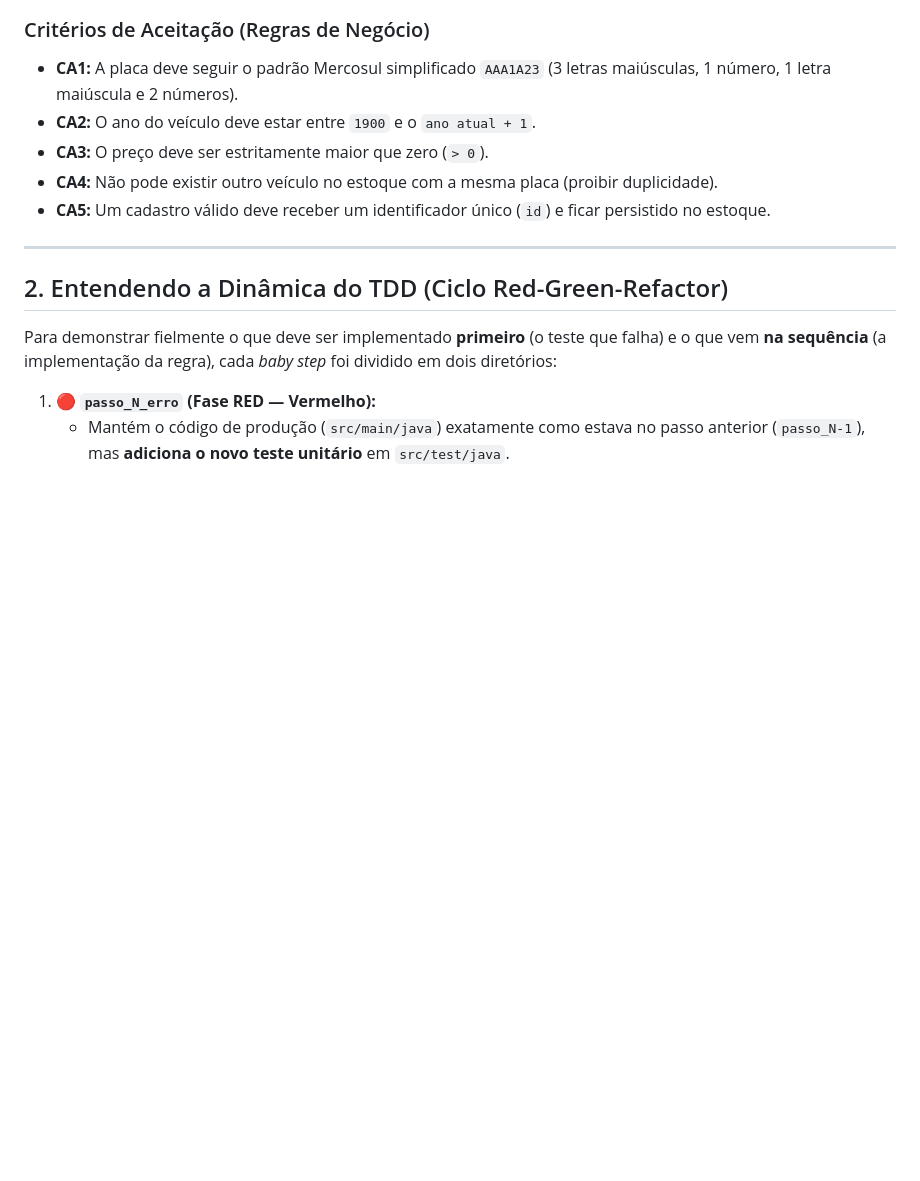
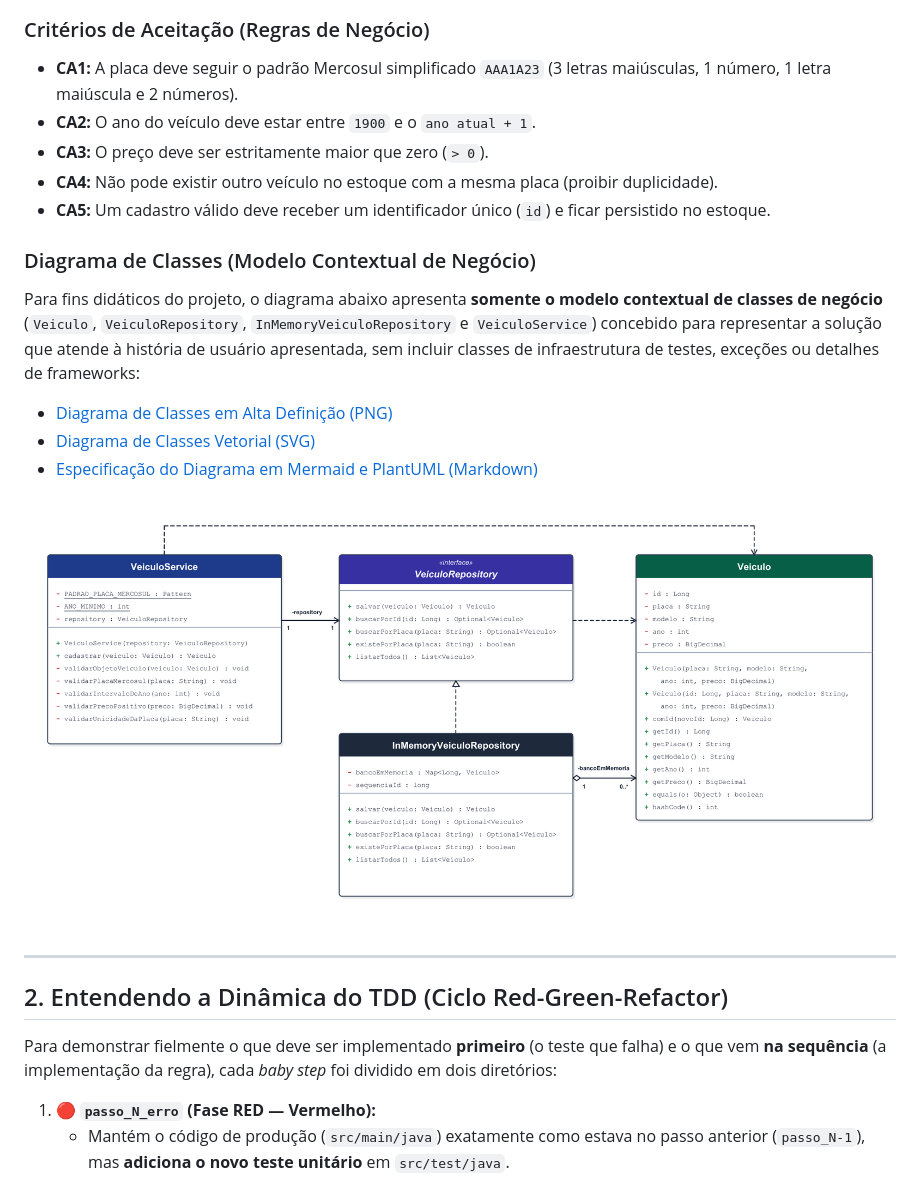
Before and after one commit to marxharon/codigo-tdd-veiculos-java, a Markdown page: README.md, the part around the change. GitHub-like rendering; pictures changed too: diagrama_classes.png (added); blank space fills up the shorter version.

Commit message:
docs: adiciona diagrama de classes contextual de negocio e atualiza README
Co-authored-by: Copilot <223556219+Copilot@users.noreply.github.com>

```diff
--- a/README.md
+++ b/README.md
@@ -19,6 +19,16 @@ Uma revenda de automóveis precisa de um serviço para incluir veículos em seu
 - **CA3:** O preço deve ser estritamente maior que zero (`> 0`).
 - **CA4:** Não pode existir outro veículo no estoque com a mesma placa (proibir duplicidade).
 - **CA5:** Um cadastro válido deve receber um identificador único (`id`) e ficar persistido no estoque.
+
+### Diagrama de Classes (Modelo Contextual de Negócio)
+
+Para fins didáticos do projeto, o diagrama abaixo apresenta **somente o modelo contextual de classes de negócio** (`Veiculo`, `VeiculoRepository`, `InMemoryVeiculoRepository` e `VeiculoService`) concebido para representar a solução que atende à história de usuário apresentada, sem incluir classes de infraestrutura de testes, exceções ou detalhes de frameworks:
+
+- [Diagrama de Classes em Alta Definição (PNG)](./diagrama_classes.png)
+- [Diagrama de Classes Vetorial (SVG)](./diagrama_classes.svg)
+- [Especificação do Diagrama em Mermaid e PlantUML (Markdown)](./diagrama_classes.md)
+
+![Diagrama de Classes — Modelo Contextual de Negócio](./diagrama_classes.png)
 
 ---
 
```
Also changed, not shown: diagrama_classes.md (added, +139 -0 lines), 1 other file.
